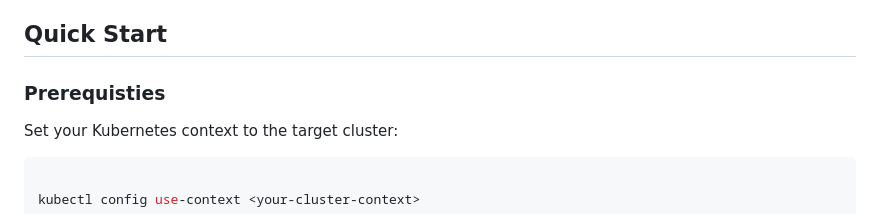
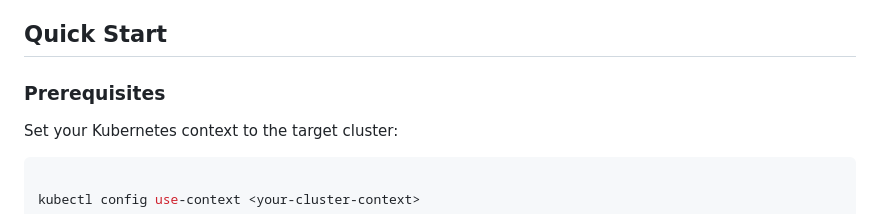
Before and after one commit to StatCan/volume-cleaner, a Markdown page: README.md, the part around the change. Rendered like a GitHub page.

Commit message:
Update README.md
Co-authored-by: Copilot <175728472+Copilot@users.noreply.github.com>

```diff
--- a/README.md
+++ b/README.md
@@ -72,7 +72,7 @@ The system operates through two main components: a controller that runs continuo
 
 ## Quick Start
 
-### Prerequisties
+### Prerequisites
 
 Set your Kubernetes context to the target cluster:
 
```
